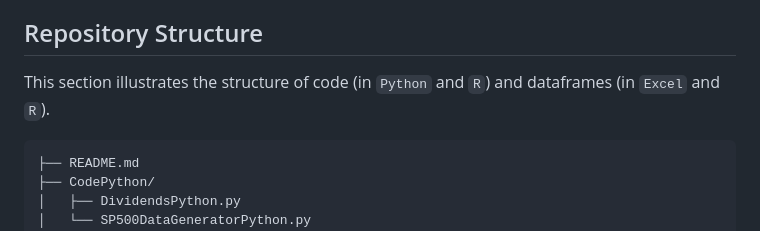
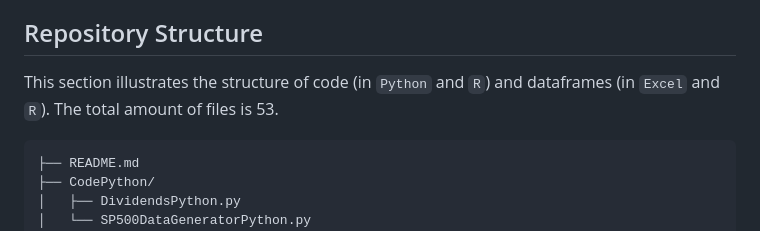
Before and after one commit to YoussefRaad-mathecon/Master-s-Thesis, a Markdown page: README.md, the part around the change. GitHub-like rendering.

Commit message:
Update README to include total file count
Added total file count to repository structure section.

````diff
--- a/README.md
+++ b/README.md
@@ -11,7 +11,7 @@ This Master's thesis explores extensions to the Black-Scholes option pricing mod
 - **Date**: 22<sup>nd</sup> December 2025
 
 ## Repository Structure
-This section illustrates the structure of code (in `Python` and `R`) and dataframes (in `Excel` and `R`).
+This section illustrates the structure of code (in `Python` and `R`) and dataframes (in `Excel` and `R`). The total amount of files is 53.
 ```
 ├── README.md
 ├── CodePython/
````
